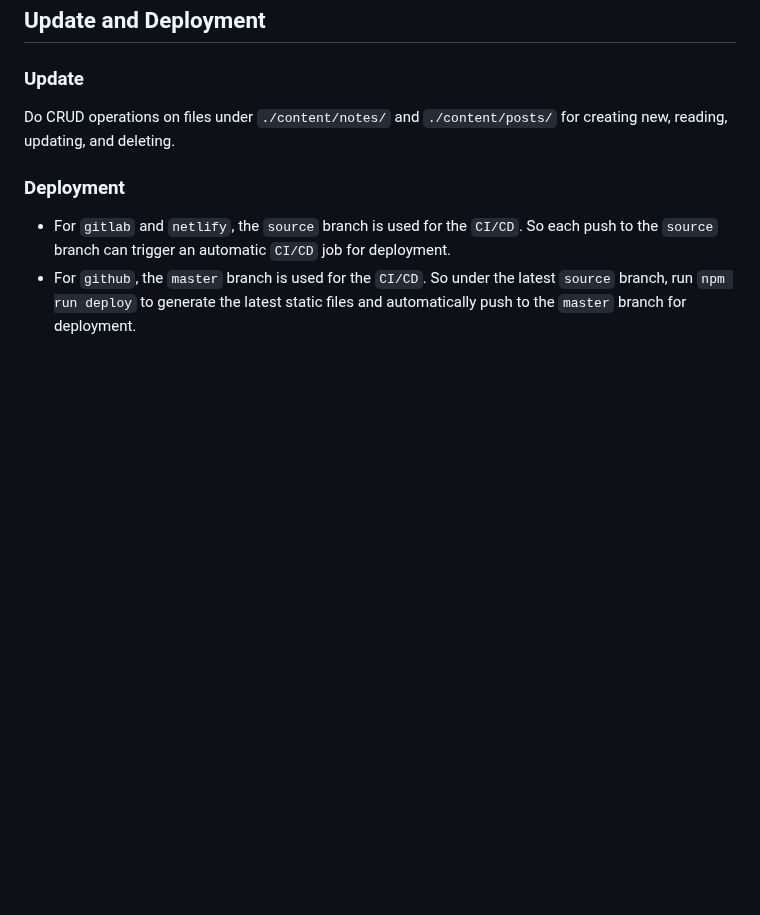
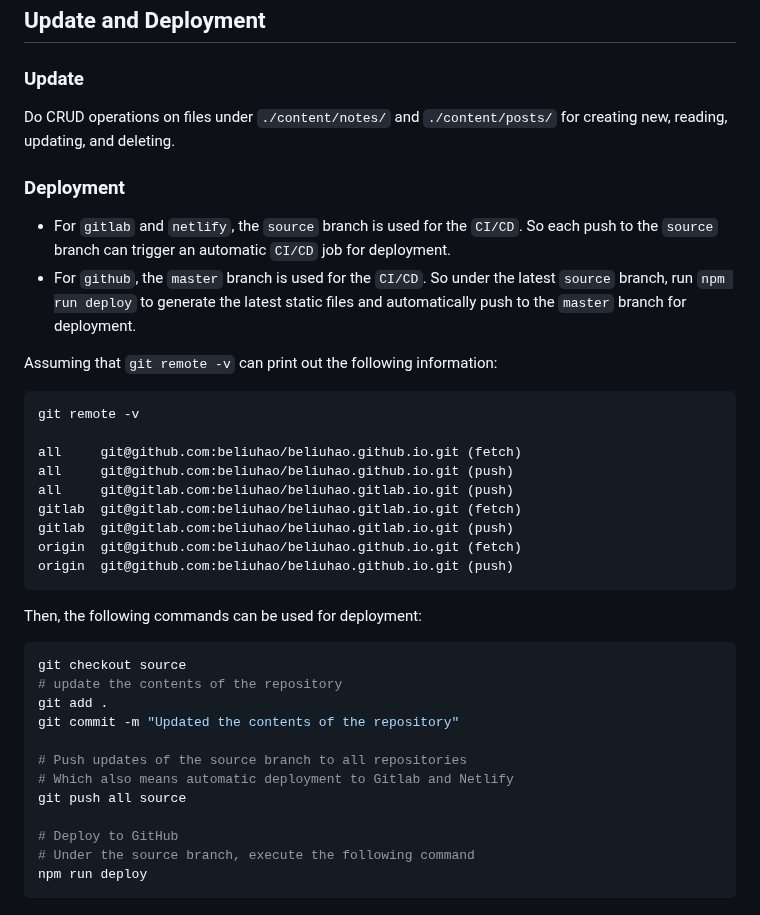
Before and after one commit to beliuhao/beliuhao.github.io, a Markdown page: README.md, the part around the change. Rendered like a GitHub page; blank space fills up the shorter version.

Commit message:
Update README with detailed deployment guidance for Gitlab, Netlify and GitHub

````diff
--- a/README.md
+++ b/README.md
@@ -90,3 +90,34 @@ Do CRUD operations on files under `./content/notes/` and `./content/posts/` for
 
 - For `gitlab` and `netlify`, the `source` branch is used for the `CI/CD`. So each push to the `source` branch can trigger an automatic `CI/CD` job for deployment.
 - For `github`, the `master` branch is used for the `CI/CD`. So under the latest `source` branch, run `npm run deploy` to generate the latest static files and automatically push to the `master` branch for deployment.
+
+Assuming that `git remote -v` can print out the following information:
+
+```bash
+git remote -v
+
+all     git@github.com:beliuhao/beliuhao.github.io.git (fetch)
+all     git@github.com:beliuhao/beliuhao.github.io.git (push)
+all     git@gitlab.com:beliuhao/beliuhao.gitlab.io.git (push)
+gitlab  git@gitlab.com:beliuhao/beliuhao.gitlab.io.git (fetch)
+gitlab  git@gitlab.com:beliuhao/beliuhao.gitlab.io.git (push)
+origin  git@github.com:beliuhao/beliuhao.github.io.git (fetch)
+origin  git@github.com:beliuhao/beliuhao.github.io.git (push)
+```
+
+Then, the following commands can be used for deployment:
+
+```bash
+git checkout source
+# update the contents of the repository
+git add .
+git commit -m "Updated the contents of the repository"
+
+# Push updates of the source branch to all repositories
+# Which also means automatic deployment to Gitlab and Netlify
+git push all source
+
+# Deploy to GitHub
+# Under the source branch, execute the following command
+npm run deploy
+```
````
